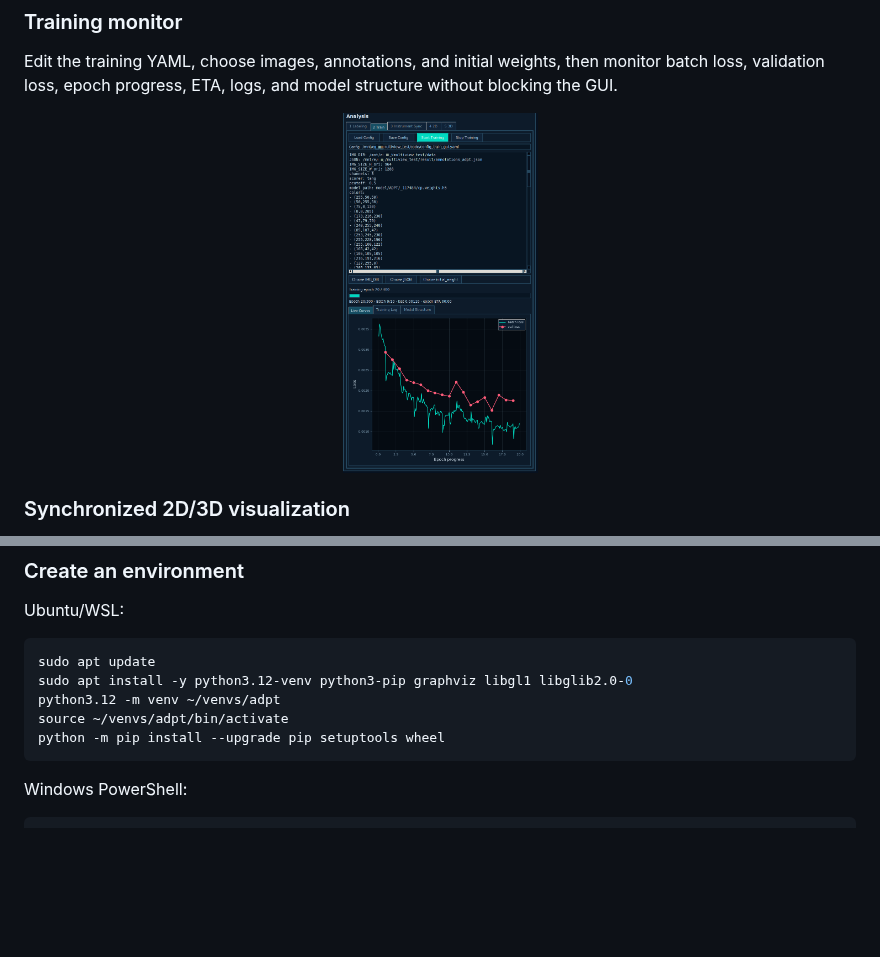
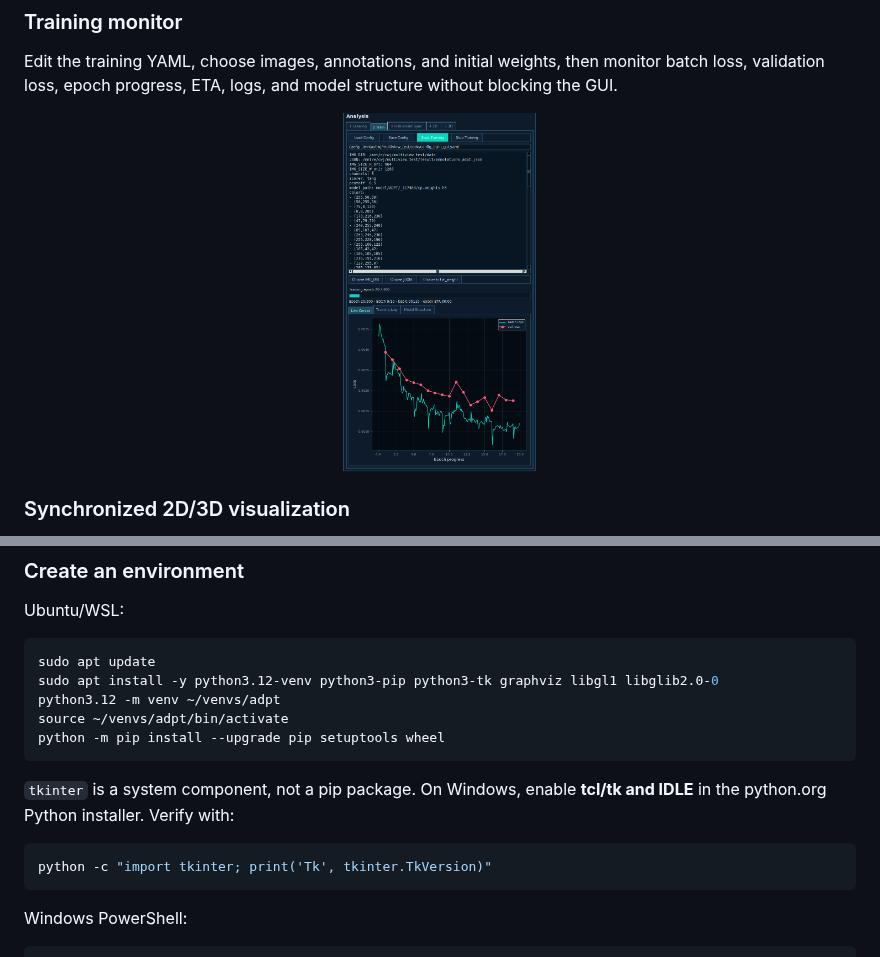
Before and after one commit to tangguoling/ADPT, a Markdown page: README.md, 2 parts joined by grey strips. Rendered like a GitHub page; pictures changed too: docs/images/training.png; blank space fills up the shorter version.

````diff
--- a/README.md
+++ b/README.md
@@ -154,10 +154,17 @@ Ubuntu/WSL:
 
 ```bash
 sudo apt update
-sudo apt install -y python3.12-venv python3-pip graphviz libgl1 libglib2.0-0
+sudo apt install -y python3.12-venv python3-pip python3-tk graphviz libgl1 libglib2.0-0
 python3.12 -m venv ~/venvs/adpt
 source ~/venvs/adpt/bin/activate
 python -m pip install --upgrade pip setuptools wheel
+```
+
+`tkinter` is a system component, not a pip package. On Windows, enable
+**tcl/tk and IDLE** in the python.org Python installer. Verify with:
+
+```bash
+python -c "import tkinter; print('Tk', tkinter.TkVersion)"
 ```
 
 Windows PowerShell:
````
Also changed, not shown: docs/images/3d-visualization.png, docs/images/multiview-inference.png, 1 other file.
